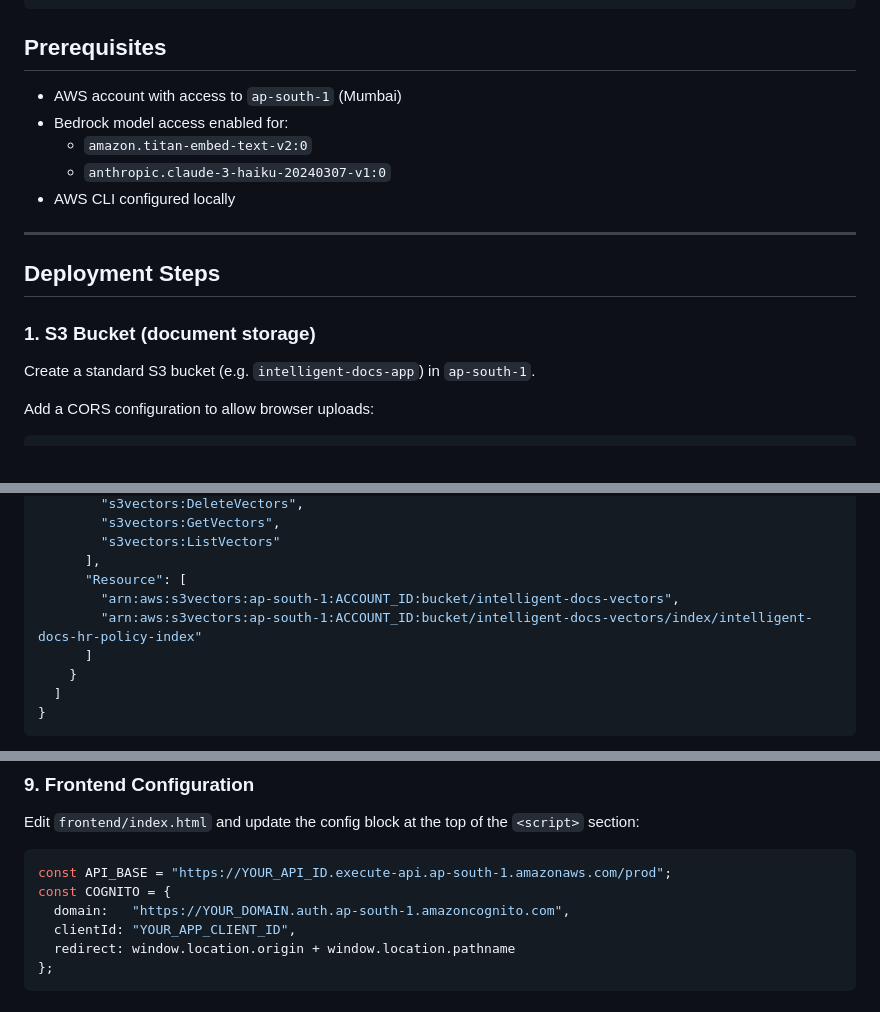
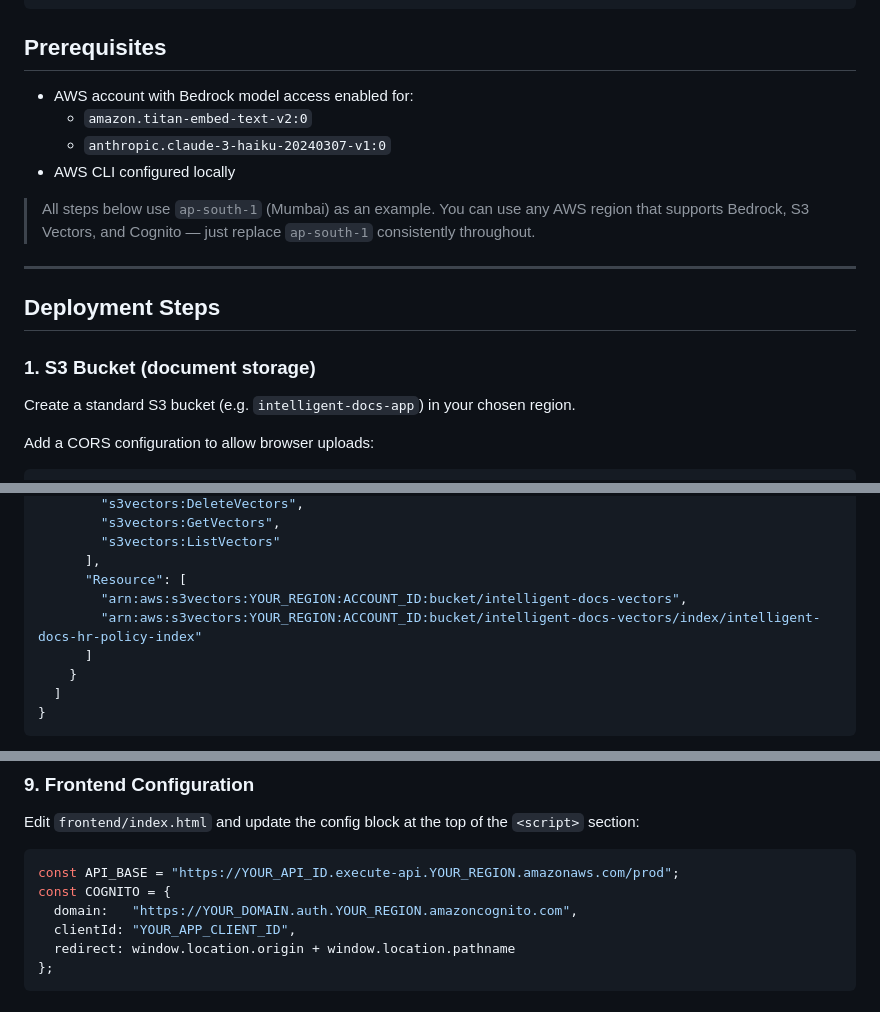
Before and after one commit to awswithchetan/intelligent-docs-with-rag, a Markdown page: README.md, 3 parts joined by grey strips. Rendered like a GitHub page.

Commit message:
docs: make region configurable, use YOUR_REGION placeholders throughout

````diff
--- a/README.md
+++ b/README.md
@@ -24,11 +24,12 @@ S3 Vectors ◄──► Search Lambda ──► Bedrock Claude 3 Haiku (answer g
 
 ## Prerequisites
 
-- AWS account with access to `ap-south-1` (Mumbai)
-- Bedrock model access enabled for:
+- AWS account with Bedrock model access enabled for:
   - `amazon.titan-embed-text-v2:0`
   - `anthropic.claude-3-haiku-20240307-v1:0`
 - AWS CLI configured locally
+
+> All steps below use `ap-south-1` (Mumbai) as an example. You can use any AWS region that supports Bedrock, S3 Vectors, and Cognito — just replace `ap-south-1` consistently throughout.
 
 ---
 
@@ -36,7 +37,7 @@ S3 Vectors ◄──► Search Lambda ──► Bedrock Claude 3 Haiku (answer g
 
 ### 1. S3 Bucket (document storage)
 
-Create a standard S3 bucket (e.g. `intelligent-docs-app`) in `ap-south-1`.
+Create a standard S3 bucket (e.g. `intelligent-docs-app`) in your chosen region.
 
 Add a CORS configuration to allow browser uploads:
 ```json
@@ -96,8 +97,8 @@ Add an inline policy with these permissions:
         "s3vectors:ListVectors"
       ],
       "Resource": [
-        "arn:aws:s3vectors:ap-south-1:ACCOUNT_ID:bucket/intelligent-docs-vectors",
-        "arn:aws:s3vectors:ap-south-1:ACCOUNT_ID:bucket/intelligent-docs-vectors/index/intelligent-docs-hr-policy-index"
+        "arn:aws:s3vectors:YOUR_REGION:ACCOUNT_ID:bucket/intelligent-docs-vectors",
+        "arn:aws:s3vectors:YOUR_REGION:ACCOUNT_ID:bucket/intelligent-docs-vectors/index/intelligent-docs-hr-policy-index"
       ]
     }
   ]
@@ -254,9 +255,9 @@ In Cognito → User Pool → Users, create:
 Edit `frontend/index.html` and update the config block at the top of the `<script>` section:
 
 ```javascript
-const API_BASE = "https://YOUR_API_ID.execute-api.ap-south-1.amazonaws.com/prod";
+const API_BASE = "https://YOUR_API_ID.execute-api.YOUR_REGION.amazonaws.com/prod";
 const COGNITO = {
-  domain:   "https://YOUR_DOMAIN.auth.ap-south-1.amazoncognito.com",
+  domain:   "https://YOUR_DOMAIN.auth.YOUR_REGION.amazoncognito.com",
   clientId: "YOUR_APP_CLIENT_ID",
   redirect: window.location.origin + window.location.pathname
 };
````
Also changed, not shown: other parts of README.md (+1 -1 lines).
